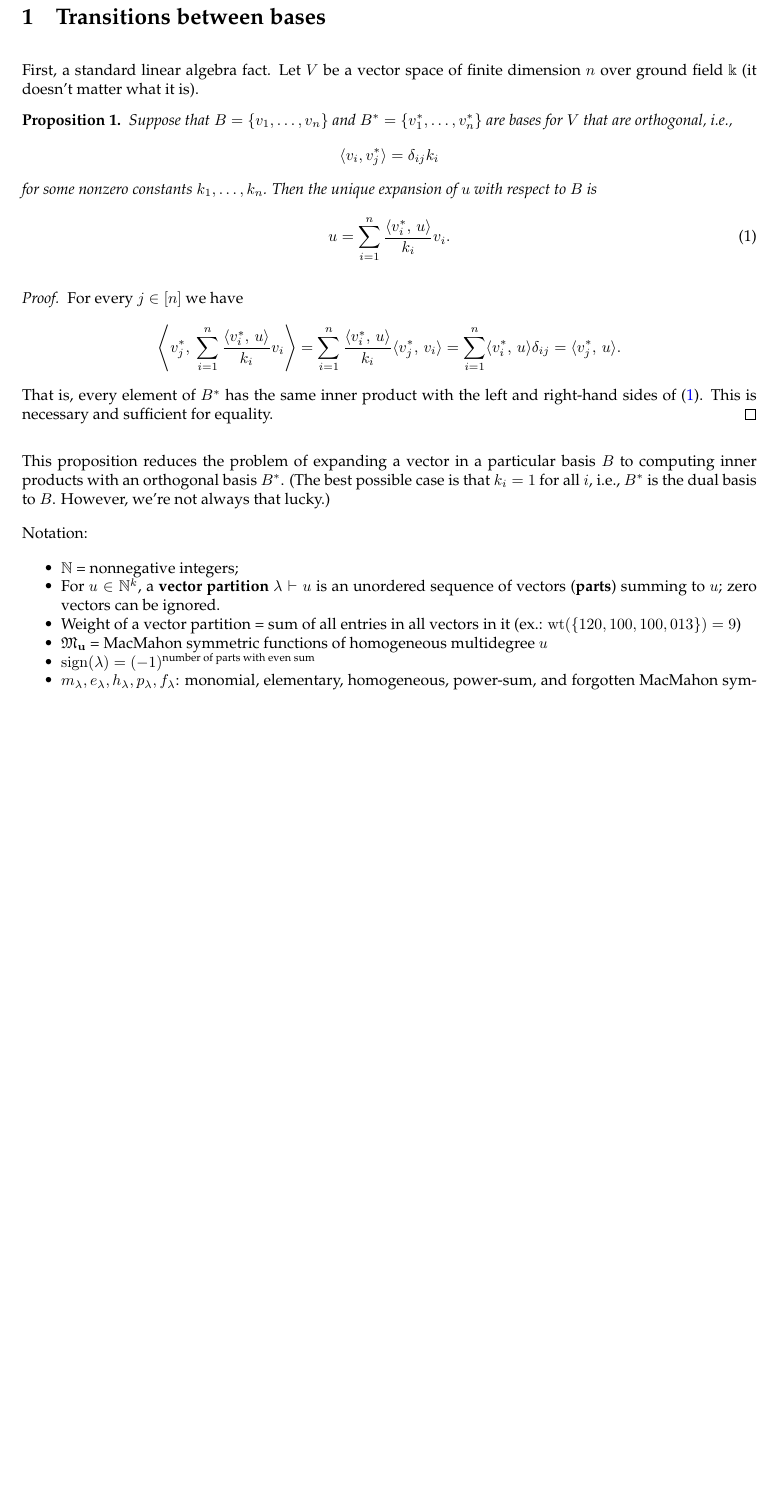
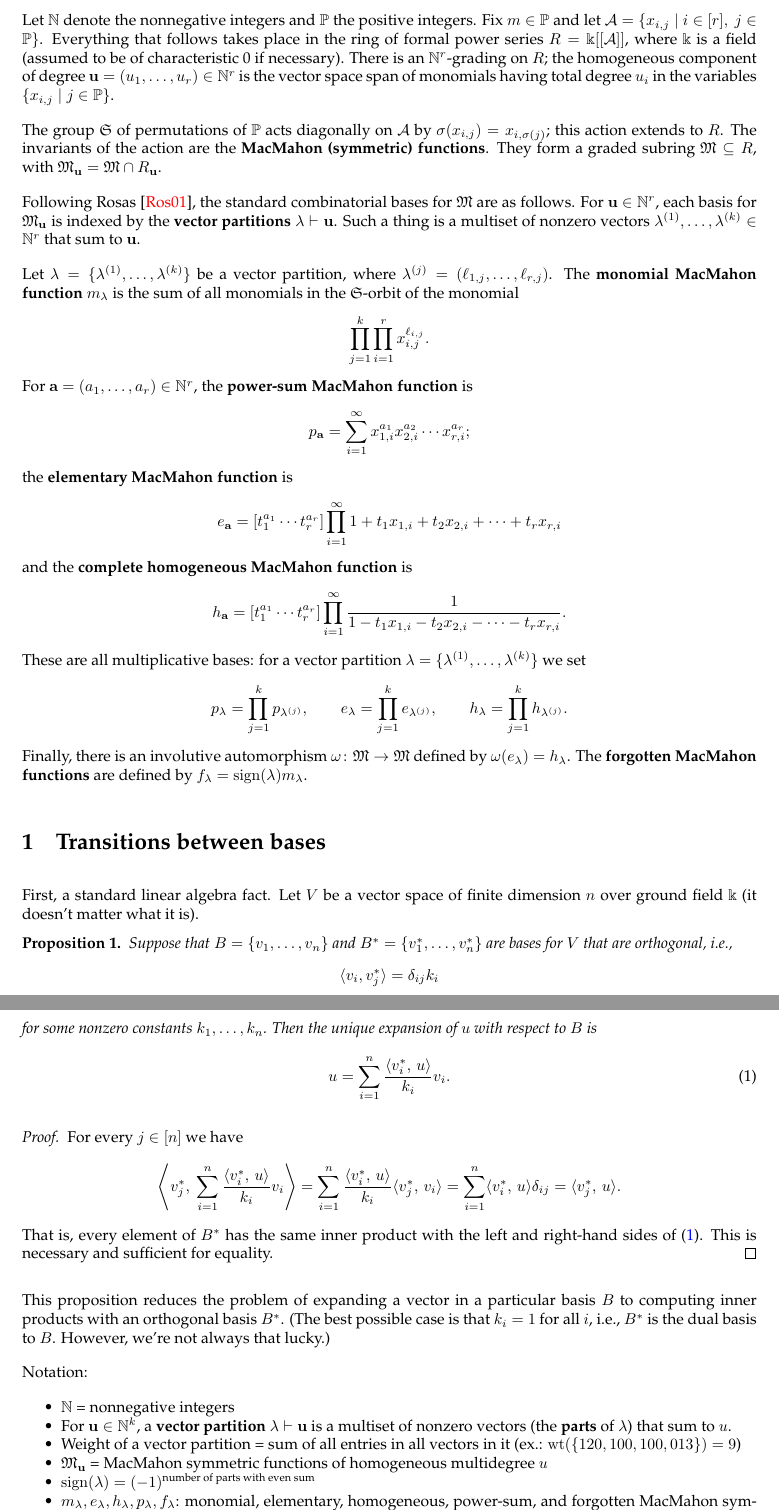
Before and after one commit to sawan201/MacMahonFunctions, a LaTeX document (Jeremy notes/MacMahon.tex): part of page 1 of 8 before the commit and two parts of pages 1 and 2 of 9 after it, the two joined at a grey line, cut at the place of the change, the shorter picture padded with empty space. Compiled offline with pdfLaTeX.

Commit message:
Added some explanatory text; fixed an absolute value in conversions to p-basis

```diff
--- a/Jeremy notes/MacMahon.tex
+++ b/Jeremy notes/MacMahon.tex
@@ -2,6 +2,30 @@
 \newcommand{\Mac}{\mathfrak{M}}
 \DeclareMathOperator{\type}{type}
 \begin{document}
+
+Let $\Nn$ denote the nonnegative integers and $\Pp$ the positive integers.
+Fix $m\in\Pp$ and let $\mathcal{A}=\{x_{i,j} \mid i\in[r],\ j\in\Pp\}$.
+Everything that follows takes place in the ring of formal power series $R=\fld[[\mathcal{A}]]$, where $\fld$ is a field (assumed to be of characteristic~0 if necessary).  There is an $\Nn^r$-grading on $R$; the homogeneous component of degree $\uu=(u_1,\dots,u_r)\in\Nn^r$ is the vector space span of monomials having total degree $u_i$ in the variables $\{x_{i,j}\mid j\in\Pp\}$.
+
+The group $\Sym$ of permutations of $\Pp$ acts diagonally on $\mathcal{A}$ by $\sigma(x_{i,j})=x_{i,\sigma(j)}$; this action extends to $R$.  The invariants of the action are the \textbf{MacMahon (symmetric) functions}.  They form a graded subring $\Mac\subseteq R$, with $\Mac_\uu=\Mac\cap R_\uu$.
+
+Following Rosas \cite{Rosas}, the standard combinatorial bases for $\Mac$ are as follows.  For $\uu\in\Nn^r$, each basis for $\Mac_\uu$ is indexed by the \textbf{vector partitions} $\lambda\partn\uu$. Such a thing is a multiset of nonzero vectors $\lambda^{(1)},\dots,\lambda^{(k)}\in\Nn^r$ that sum to $\uu$.
+
+Let $\lambda=\{\lambda^{(1)},\dots,\lambda^{(k)}\}$ be a vector partition, where $\lambda^{(j)}=(\ell_{1,j},\dots,\ell_{r,j})$.
+The \textbf{monomial MacMahon function} $m_\lambda$ is the sum of all monomials in the $\Sym$-orbit of the monomial
+\[\prod_{j=1}^k \prod_{i=1}^r x_{i,j}^{\ell_{i,j}}.\]
+For $\aa=(a_1,\dots,a_r)\in\Nn^r$, the \textbf{power-sum MacMahon function} is
+\[p_\aa = \sum_{i=1}^\infty x_{1,i}^{a_1} x_{2,i}^{a_2} \cdots x_{r,i}^{a_r};\]
+the \textbf{elementary MacMahon function} is
+\[e_\aa = [t_1^{a_1}\cdots t_r^{a_r}] \prod_{i=1}^\infty 1+t_1x_{1,i}+t_2x_{2,i}+\cdots+t_rx_{r,i}\]
+and the \textbf{complete homogeneous MacMahon function} is
+\[h_\aa = [t_1^{a_1}\cdots t_r^{a_r}] \prod_{i=1}^\infty \frac{1}{1-t_1x_{1,i}-t_2x_{2,i}-\cdots-t_rx_{r,i}}.\]
+These are all multiplicative bases:  for a vector partition $\lambda=\{\lambda^{(1)},\dots,\lambda^{(k)}\}$ we set
+\[p_\lambda = \prod_{j=1}^k p_{\lambda^{(j)}},\qquad
+e_\lambda = \prod_{j=1}^k e_{\lambda^{(j)}},\qquad
+h_\lambda = \prod_{j=1}^k h_{\lambda^{(j)}}.\]
+Finally, there is an involutive automorphism $\omega\colon\Mac\to\Mac$ defined by $\omega(e_\lambda)=h_\lambda$.
+The \textbf{forgotten MacMahon functions} are defined by $f_\lambda=\sign(\lambda)m_\lambda$.
 
 \section{Transitions between bases}
 
@@ -34,8 +58,8 @@ This proposition reduces the problem of expanding a vector in a particular basis
 
 Notation:
 \begin{itemize}
-\item $\Nn$ = nonnegative integers;
-\item For $u\in\Nn^k$, a \textbf{vector partition} $\lambda\partn u$ is an unordered sequence of vectors (\textbf{parts}) summing to $u$; zero vectors can be ignored.
+\item $\Nn$ = nonnegative integers
+\item For $\uu\in\Nn^k$, a \textbf{vector partition} $\lambda\partn\uu$ is a multiset of nonzero vectors (the \textbf{parts} of $\lambda$) that sum to $u$.
 \item Weight of a vector partition = sum of all entries in all vectors in it (ex.: $\wt(\{120,100,100,013\})=9$)
 \item $\Mac_\uu$ = MacMahon symmetric functions of homogeneous multidegree $u$
 \item $\sign(\lambda)=(-1)^{\text{number of parts with even sum}}$
```
Also changed, not shown: Jeremy notes/MacMahon.pdf, Jeremy notes/MacMahon.tex (34 more changed lines), 4 other files.
